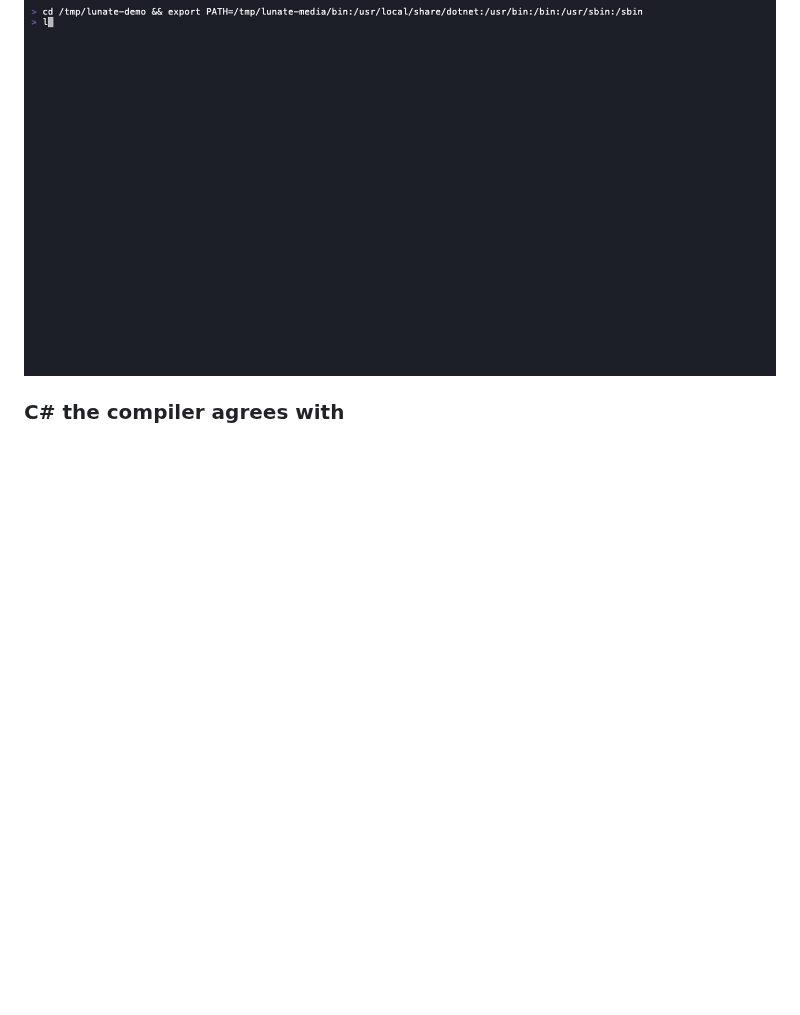
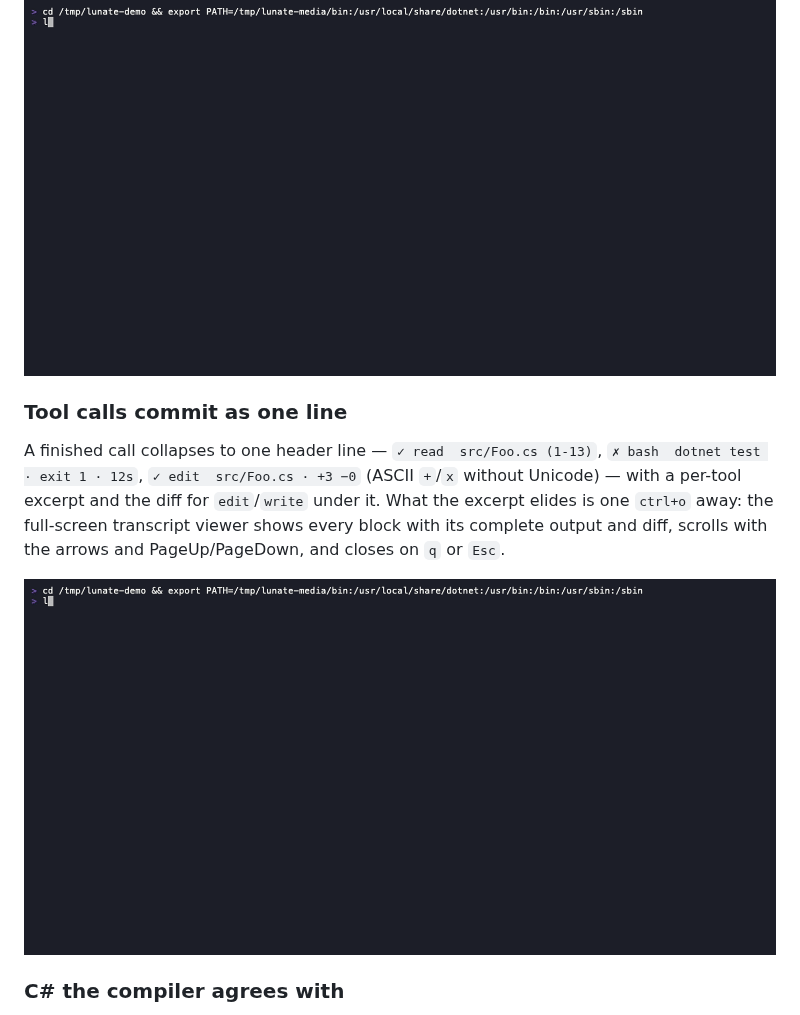
Before and after one commit to wdaniel1993/lunate, a Markdown page: README.md, the part around the change. Drawn GitHub-style; pictures changed too: docs/media/features/tools.gif (added); blank space fills up the shorter version.

Commit message:
docs(media): render the tool blocks and the ctrl+o viewer
Task 6.4: the features-tools tape drives the demo fixture through the
replay seam under the standard wrapper (its digest already matches this
environment) and shows the compact blocks committing, the Ctrl+O
transcript viewer opening on the full output, and q restoring the
scrollback. render-media.sh takes an optional tape-name filter so one
tape renders alone; the README gallery gains the tool-blocks section.

```diff
--- a/README.md
+++ b/README.md
@@ -116,6 +116,16 @@ and the change is printed as a diff before it lands. The result names the match
 (`exact`, `normalized` or `indent`), and an ambiguous edit is refused instead of guessed.
 
 ![Approving an edit and reading the diff in the live area](docs/media/features/diff.gif)
+
+### Tool calls commit as one line
+
+A finished call collapses to one header line — `✓ read  src/Foo.cs (1-13)`,
+`✗ bash  dotnet test · exit 1 · 12s`, `✓ edit  src/Foo.cs · +3 −0` (ASCII `+`/`x` without Unicode) —
+with a per-tool excerpt and the diff for `edit`/`write` under it. What the excerpt elides is one
+`ctrl+o` away: the full-screen transcript viewer shows every block with its complete output and
+diff, scrolls with the arrows and PageUp/PageDown, and closes on `q` or `Esc`.
+
+![Compact tool blocks and the Ctrl+O transcript viewer](docs/media/features/tools.gif)
 
 ### C# the compiler agrees with
 
```
Also changed, not shown: 3 other files.
